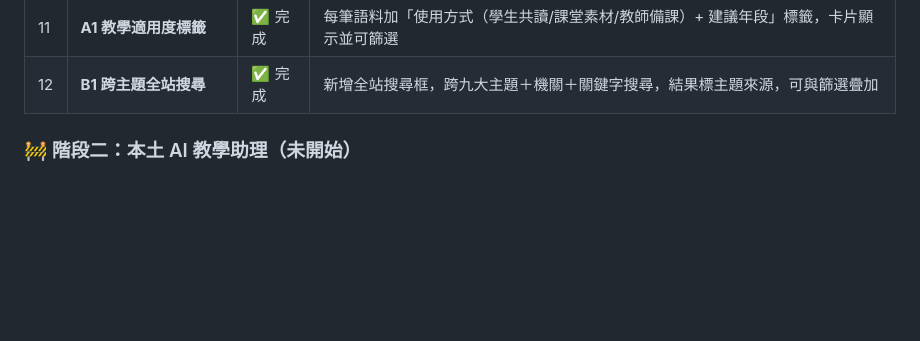
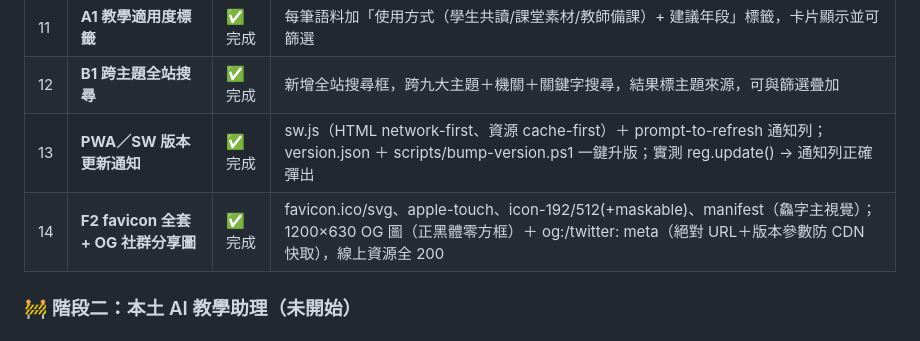
Before and after one commit to cagoooo/taic-edu, a Markdown page: 專案進度與規劃.md, the part around the change. Drawn GitHub-style; blank space fills up the shorter version.

Commit message:
📋 進度表：PWA 更新通知、favicon、OG 圖標記完成
Co-Authored-By: Claude Opus 4.8 (1M context) <noreply@anthropic.com>

```diff
--- a/專案進度與規劃.md
+++ b/專案進度與規劃.md
@@ -24,6 +24,8 @@
 | 10 | 移除誤植的「訪談準備」區 | ✅ 完成 | 該內容屬個人信件，非公開網站該呈現 |
 | 11 | **A1 教學適用度標籤** | ✅ 完成 | 每筆語料加「使用方式（學生共讀/課堂素材/教師備課）+ 建議年段」標籤，卡片顯示並可篩選 |
 | 12 | **B1 跨主題全站搜尋** | ✅ 完成 | 新增全站搜尋框，跨九大主題＋機關＋關鍵字搜尋，結果標主題來源，可與篩選疊加 |
+| 13 | **PWA／SW 版本更新通知** | ✅ 完成 | sw.js（HTML network-first、資源 cache-first）＋ prompt-to-refresh 通知列；version.json ＋ scripts/bump-version.ps1 一鍵升版；實測 reg.update() → 通知列正確彈出 |
+| 14 | **F2 favicon 全套 + OG 社群分享圖** | ✅ 完成 | favicon.ico/svg、apple-touch、icon-192/512(+maskable)、manifest（鱻字主視覺）；1200×630 OG 圖（正黑體零方框）＋ og:/twitter: meta（絕對 URL＋版本參數防 CDN 快取），線上資源全 200 |
 
 ### 🚧 階段二：本土 AI 教學助理（未開始）
 ### 🌱 階段三：師生共創與回饋（願景）
```
